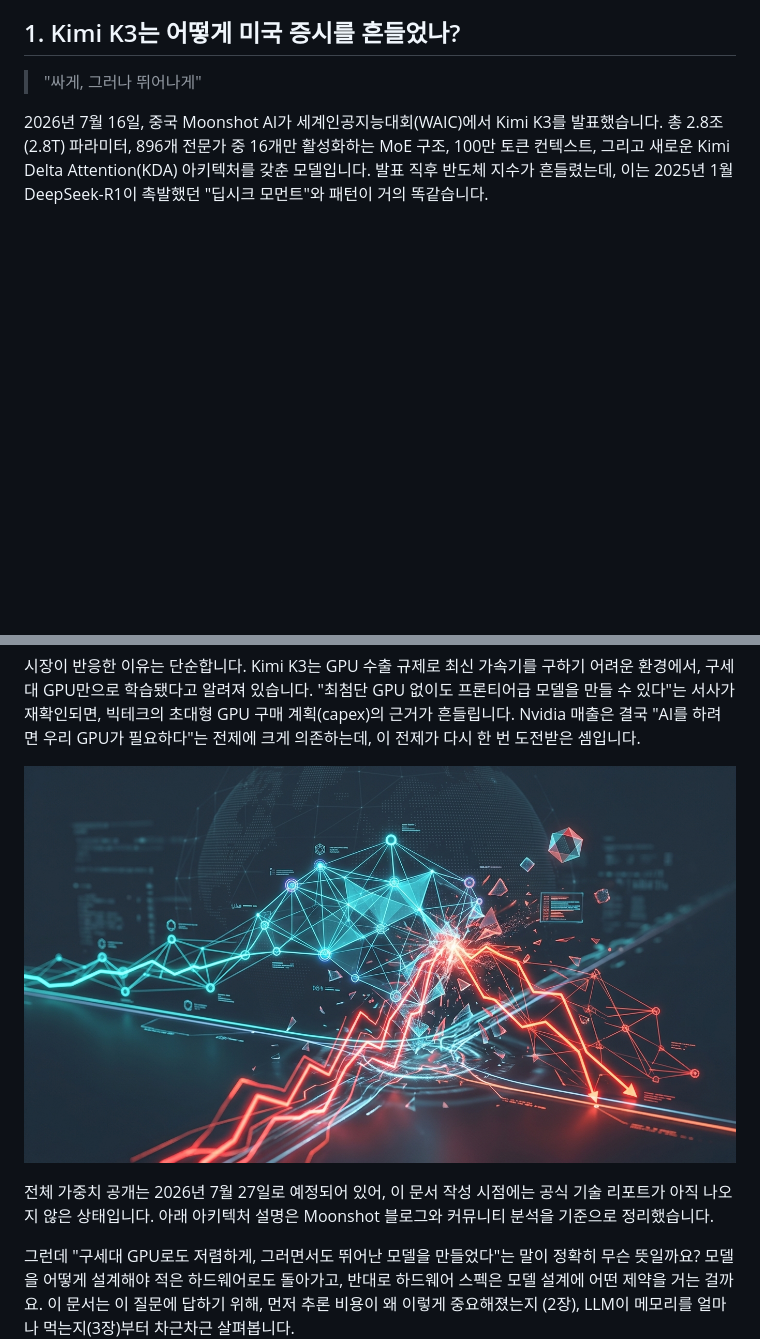
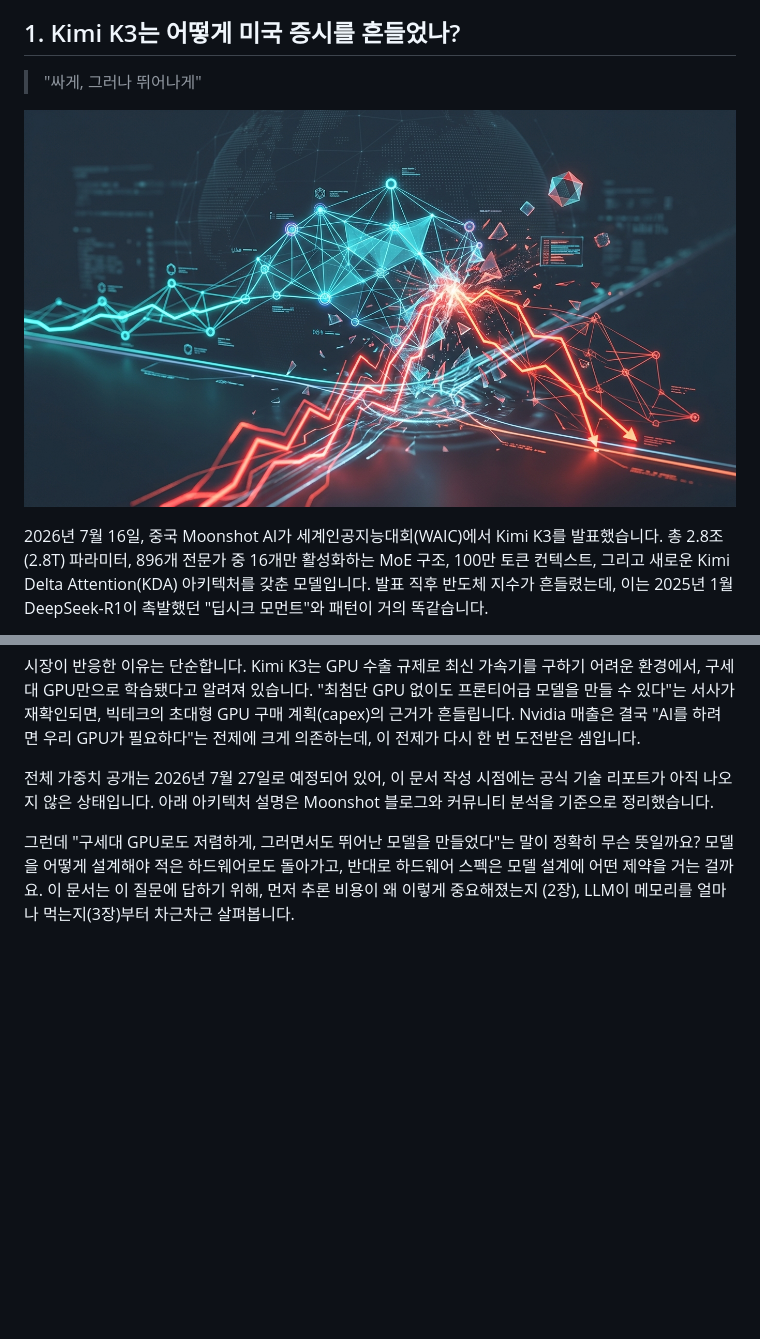
Before and after one commit to hojin12312/compute-resource, a Markdown page: README.md, 2 parts joined by grey strips. GitHub-like rendering; blank space fills up the shorter version.

Commit message:
docs: move section 1 image right below section subtitle

```diff
--- a/README.md
+++ b/README.md
@@ -34,6 +34,8 @@ LLM 컴퓨트 리소스 관련 잡상식을 얻어가는 자료입니다.
 
 > "싸게, 그러나 뛰어나게"
 
+![Kimi K3 발표와 증시 파급력 시각화](./assets/stock_market_shockwave.jpg)
+
 2026년 7월 16일, 중국 Moonshot AI가 세계인공지능대회(WAIC)에서 Kimi K3를 발표했습니다.
 총 2.8조(2.8T) 파라미터, 896개 전문가 중 16개만 활성화하는 MoE 구조, 100만 토큰
 컨텍스트, 그리고 새로운 Kimi Delta Attention(KDA) 아키텍처를 갖춘 모델입니다.
@@ -53,8 +55,6 @@ LLM 컴퓨트 리소스 관련 잡상식을 얻어가는 자료입니다.
 빅테크의 초대형 GPU 구매 계획(capex)의 근거가 흔들립니다. Nvidia 매출은
 결국 "AI를 하려면 우리 GPU가 필요하다"는 전제에 크게 의존하는데, 이
 전제가 다시 한 번 도전받은 셈입니다.
-
-![Kimi K3 발표와 증시 파급력 시각화](./assets/stock_market_shockwave.jpg)
 
 전체 가중치 공개는 2026년 7월 27일로 예정되어 있어, 이 문서 작성 시점에는
 공식 기술 리포트가 아직 나오지 않은 상태입니다. 아래 아키텍처 설명은
```
